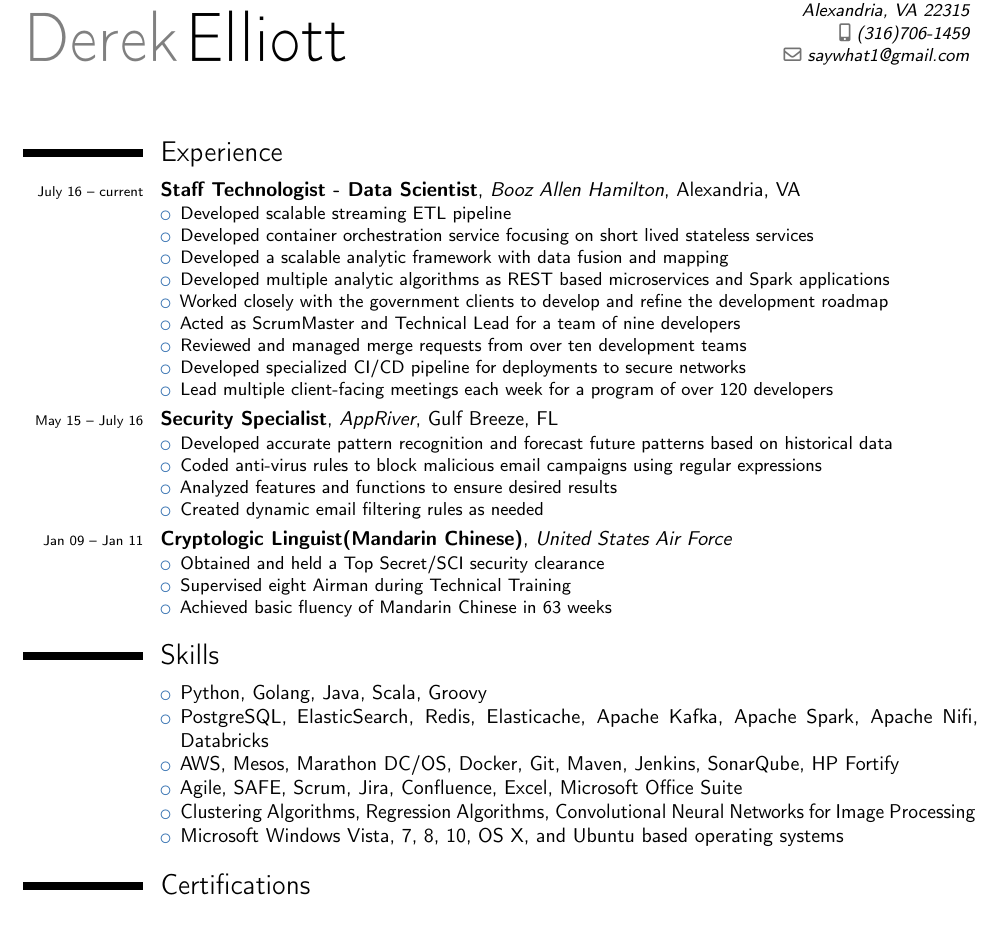
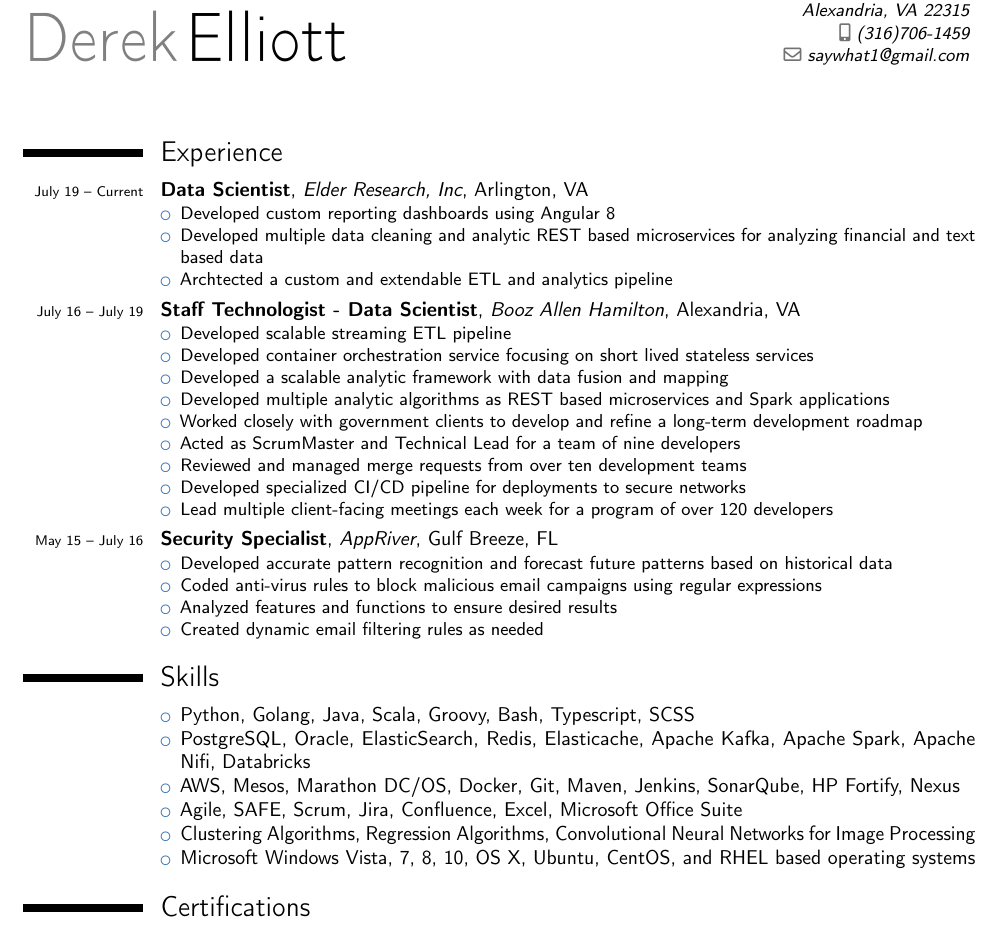
Before and after one commit to derek-elliott/resume, a LaTeX CV (resume.tex): part of the page, cut so that both start at the same text. Compiled offline with pdfLaTeX.

Commit message:
Add Elder experience

```diff
--- a/resume.tex
+++ b/resume.tex
@@ -11,9 +11,9 @@
 
 \firstname{Derek}
 \familyname{Elliott}
-\address{6018 Kestner Cir}{Alexandria, VA 22315}    		% optional, remove the line if not wanted
-\mobile{(316)706-1459}                    				% optional, remove the line if not wanted
-\email{saywhat1@gmail.com}                   				% optional, remove the line if not wanted
+\address{6018 Kestner Cir}{Alexandria, VA 22315}
+\mobile{(316)706-1459}
+\email{saywhat1@gmail.com}
 
 %----------------------------------------------------------------------------------
 %            content
@@ -24,13 +24,21 @@
 
 \section{Experience}
 
-\cventry{\scriptsize July 16 -- current}{Staff Technologist - Data Scientist}{Booz Allen Hamilton}{Alexandria, VA}{}{
+\cventry{\scriptsize July 19 -- Current}{Data Scientist}{Elder Research, Inc}{Arlington, VA}{}{
+\begin{itemize}
+	\item Developed custom reporting dashboards using Angular 8
+	\item Developed multiple data cleaning and analytic REST based microservices for analyzing financial and text based data
+	\item Archtected a custom and extendable ETL and analytics pipeline
+\end{itemize}
+}
+
+\cventry{\scriptsize July 16 -- July 19}{Staff Technologist - Data Scientist}{Booz Allen Hamilton}{Alexandria, VA}{}{
 \begin{itemize}
 	\item Developed scalable streaming ETL pipeline
 	\item Developed container orchestration service focusing on short lived stateless services
 	\item Developed a scalable analytic framework with data fusion and mapping
 	\item Developed multiple analytic algorithms as REST based microservices and Spark applications
-	\item Worked closely with the government clients to develop and refine the development roadmap
+	\item Worked closely with government clients to develop and refine a long-term development roadmap
 	\item Acted as ScrumMaster and Technical Lead for a team of nine developers
 	\item Reviewed and managed merge requests from over ten development teams
 	\item Developed specialized CI/CD pipeline for deployments to secure networks
@@ -47,23 +55,23 @@
 \end{itemize}
 }
 
-\cventry{\scriptsize Jan 09 -- Jan 11}{Cryptologic Linguist(Mandarin Chinese)}{United States Air Force}{}{}{
-\begin{itemize}
-	\item Obtained and held a Top Secret/SCI security clearance
-	\item Supervised eight Airman during Technical Training
-	\item Achieved basic fluency of Mandarin Chinese in 63 weeks
-\end{itemize}
-}
+% \cventry{\scriptsize Jan 09 -- Jan 11}{Cryptologic Linguist(Mandarin Chinese)}{United States Air Force}{}{}{
+% \begin{itemize}
+% 	\item Obtained and held a Top Secret/SCI security clearance
+% 	\item Supervised eight Airman during Technical Training
+% 	\item Achieved basic fluency of Mandarin Chinese in 63 weeks
+% \end{itemize}
+% }
 
 \section{Skills}
 \cvline{}{
 \begin{itemize}
-	\item Python, Golang, Java, Scala, Groovy
-	\item PostgreSQL, ElasticSearch, Redis, Elasticache, Apache Kafka, Apache Spark, Apache Nifi, Databricks
-	\item AWS, Mesos, Marathon DC/OS, Docker, Git, Maven, Jenkins, SonarQube, HP Fortify
+	\item Python, Golang, Java, Scala, Groovy, Bash, Typescript, SCSS
+	\item PostgreSQL, Oracle, ElasticSearch, Redis, Elasticache, Apache Kafka, Apache Spark, Apache Nifi, Databricks
+	\item AWS, Mesos, Marathon DC/OS, Docker, Git, Maven, Jenkins, SonarQube, HP Fortify, Nexus
 	\item Agile, SAFE, Scrum, Jira, Confluence, Excel, Microsoft Office Suite
 	\item Clustering Algorithms, Regression Algorithms, Convolutional Neural Networks for Image Processing
-	\item Microsoft Windows Vista, 7, 8, 10, OS X, and Ubuntu based operating systems
+	\item Microsoft Windows Vista, 7, 8, 10, OS X, Ubuntu, CentOS, and RHEL based operating systems
 \end{itemize}}
 
 \section{Certifications}
```
Also changed, not shown: resume.pdf.
